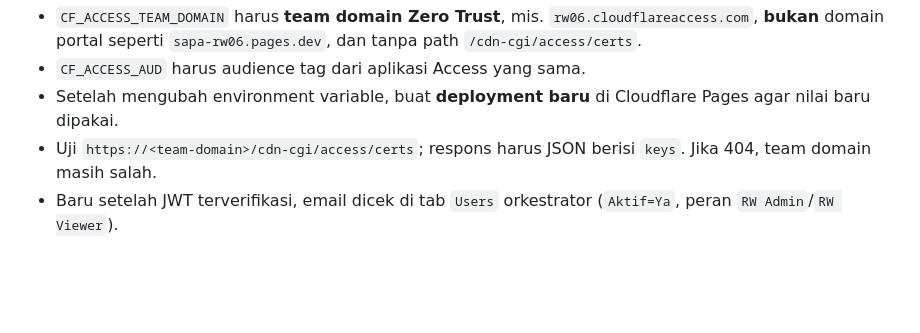
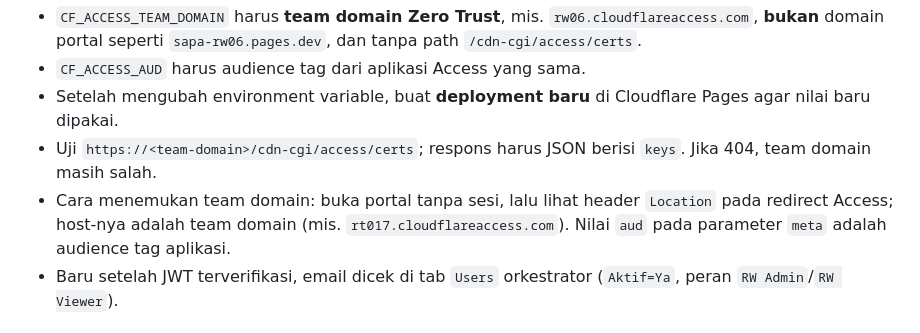
Before and after one commit to Saladimu/rtlontar, a Markdown page: rw/README.md, the part around the change. Rendered like a GitHub page; blank space fills up the shorter version.

Commit message:
docs(rw): tambah cara menemukan team domain dan audience Access Co-authored-by: monkeycode-ai <monkeycode-ai@chaitin.com>

```diff
--- a/rw/README.md
+++ b/rw/README.md
@@ -70,6 +70,7 @@ Pesan ini muncul **sebelum** orkestrator memeriksa tab `Users`, jadi email yang
 - `CF_ACCESS_AUD` harus audience tag dari aplikasi Access yang sama.
 - Setelah mengubah environment variable, buat **deployment baru** di Cloudflare Pages agar nilai baru dipakai.
 - Uji `https://<team-domain>/cdn-cgi/access/certs`; respons harus JSON berisi `keys`. Jika 404, team domain masih salah.
+- Cara menemukan team domain: buka portal tanpa sesi, lalu lihat header `Location` pada redirect Access; host-nya adalah team domain (mis. `rt017.cloudflareaccess.com`). Nilai `aud` pada parameter `meta` adalah audience tag aplikasi.
 - Baru setelah JWT terverifikasi, email dicek di tab `Users` orkestrator (`Aktif=Ya`, peran `RW Admin`/`RW Viewer`).
 
 ## Preview lokal
```
